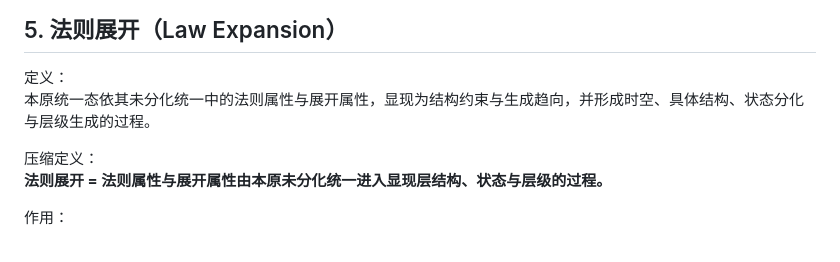
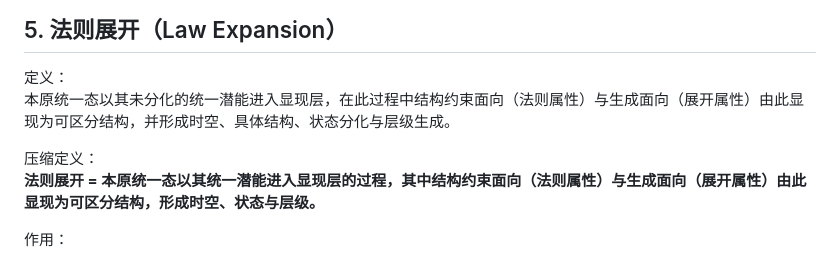
Before and after one commit to johne4013/benyuan-unfolding-theory, a Markdown page: core/concepts.md, the part around the change. GitHub-like rendering.

Commit message:
core: 修订法则展开定义——消除C方案循环依赖（王俊华批准）
主语由「法则属性与展开属性」改为「本原统一态」；
法则属性/展开属性的区分作为过程结果（「由此显现为可区分结构」），
而非进入前已区分的前提。

法则属性 §3、展开属性 §4 不变。

https://claude.ai/code/session_013DK1YFq2DniE7bDBCzRkgU

```diff
--- a/core/concepts.md
+++ b/core/concepts.md
@@ -104,10 +104,10 @@
 ## 5. 法则展开（Law Expansion）
 
 定义：
-本原统一态依其未分化统一中的法则属性与展开属性，显现为结构约束与生成趋向，并形成时空、具体结构、状态分化与层级生成的过程。
+本原统一态以其未分化的统一潜能进入显现层，在此过程中结构约束面向（法则属性）与生成面向（展开属性）由此显现为可区分结构，并形成时空、具体结构、状态分化与层级生成。
 
 压缩定义：
-**法则展开 = 法则属性与展开属性由本原未分化统一进入显现层结构、状态与层级的过程。**
+**法则展开 = 本原统一态以其统一潜能进入显现层的过程，其中结构约束面向（法则属性）与生成面向（展开属性）由此显现为可区分结构，形成时空、状态与层级。**
 
 作用：
 
```
Also changed, not shown: runtime/concepts_v2_draft.md (+1 -1 lines).
